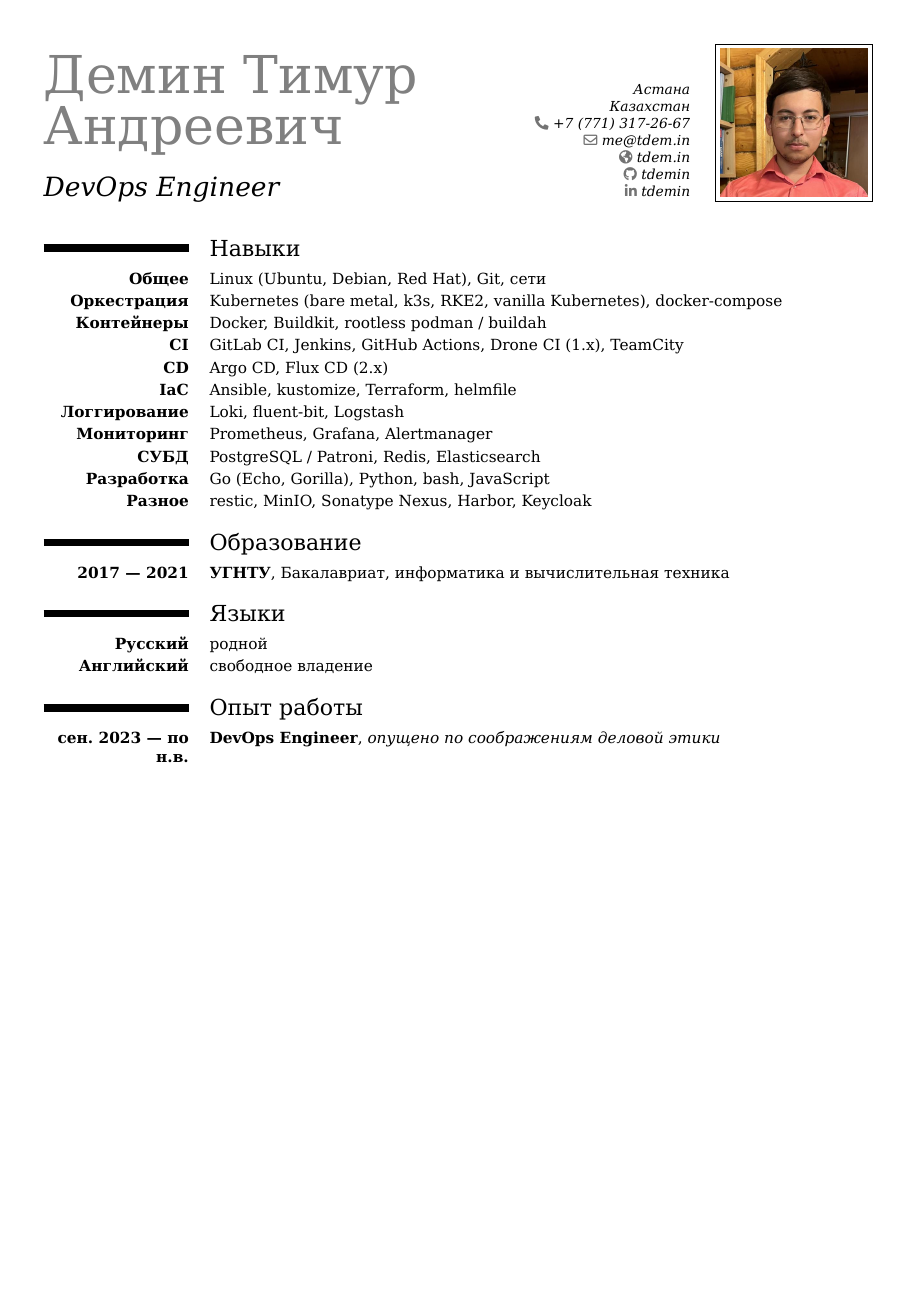
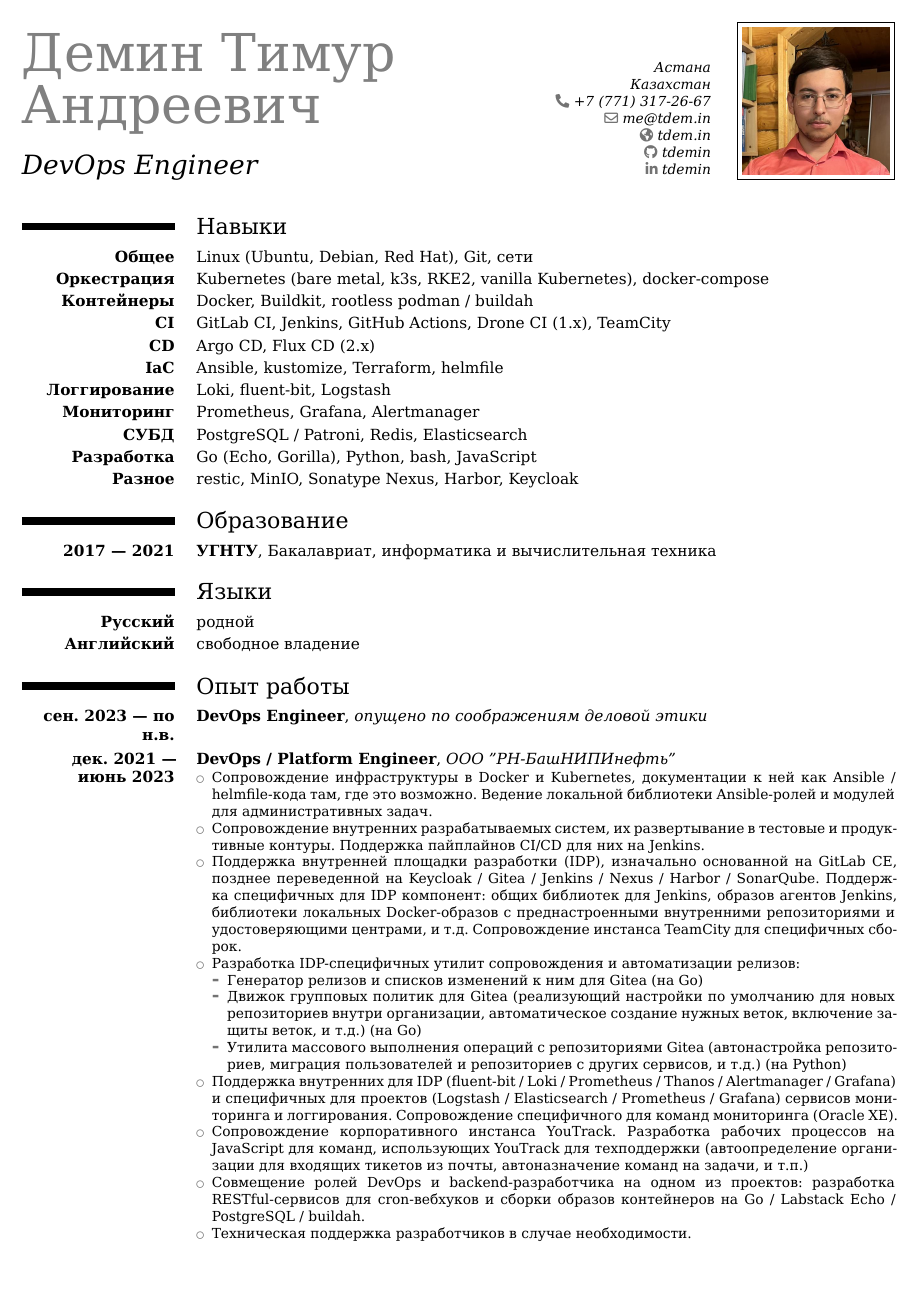
Before and after one commit to tdemin/cv, a LaTeX CV (ru-ops.tex, which reads formatting-ru.tex): page 1 of 2. Compiled offline with XeLaTeX.

Commit message:
Ensure Russian version of the CV is as condense as the one in English

```diff
--- a/formatting-ru.tex
+++ b/formatting-ru.tex
@@ -1,4 +1,4 @@
-\usepackage[scale=0.9,top=10mm,bottom=5mm,left=10mm,right=10mm]{geometry}
+\usepackage[scale=0.9,top=5mm,bottom=5mm,left=5mm,right=5mm]{geometry}
 \usepackage{fontspec}
 \usepackage{polyglossia}
 \usepackage[unicode]{hyperref}
```
